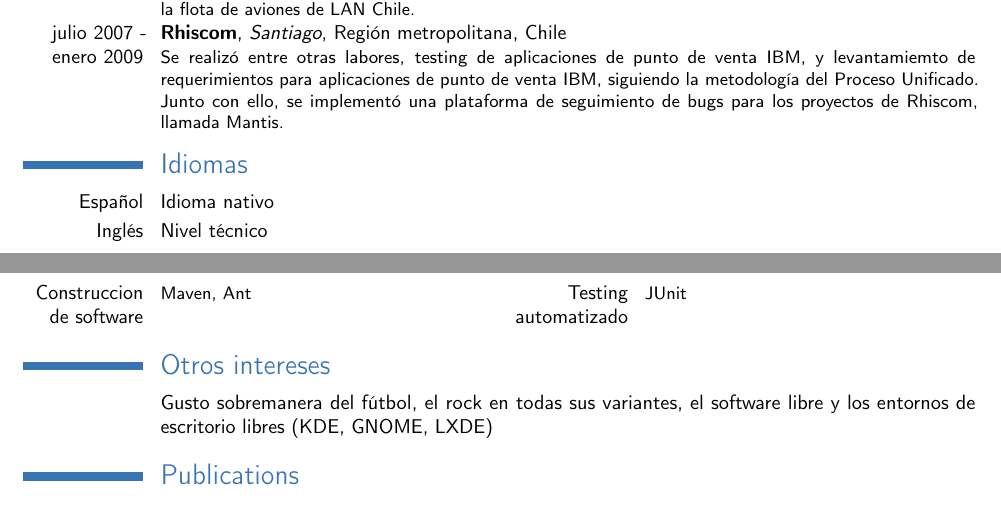
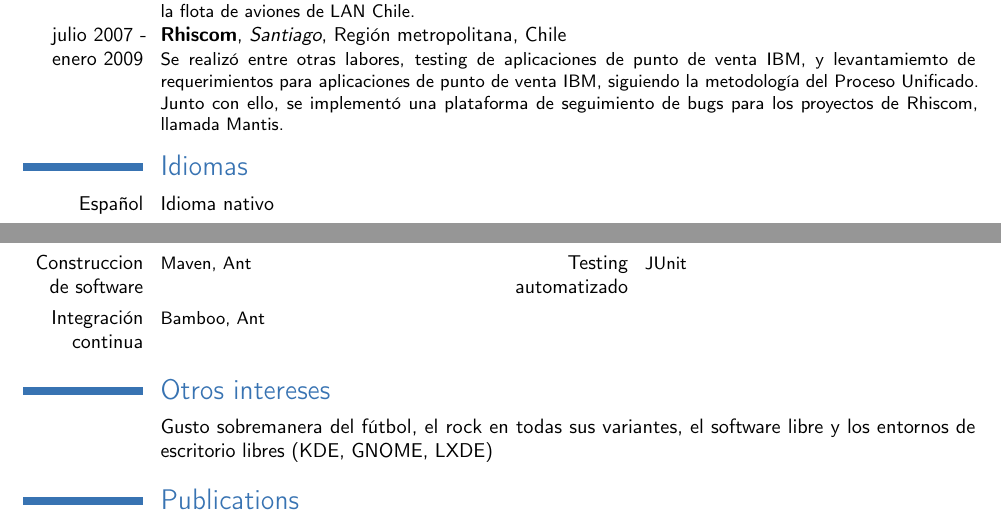
Before and after one commit to Cavallinux/latexcv, a LaTeX CV (cv.tex): two parts of pages 1 and 2 of 2, joined at a grey line, cut so that both start at the same text. Compiled offline with pdfLaTeX.

Commit message:
Se agregan nuevas competencias tecnicas adquiridas en el Banco de Chile

```diff
--- a/cv.tex
+++ b/cv.tex
@@ -54,7 +54,6 @@
 
 \section{Idiomas}
 \cvlanguage{Español}{Idioma nativo}{}
-\cvlanguage{Ingl\'{e}s}{Nivel t\'{e}cnico}{}
 
 \newpage{}
 
@@ -64,6 +63,7 @@
 \cvcomputer{J2EE}{JSP/Servlets/JSTL, JSF, Struts, Spring, JMS, EJB 2.1/3.0, Hibernate}{Lenguajes de modelamiento}{UML}
 \cvcomputer{Herramientas CASE}{Enterprise Architect,Power Designer}{IDEs}{Eclipse, Flash Develop, Netbeans, Visual Studio}
 \cvcomputer{Construccion de software}{Maven, Ant}{Testing automatizado}{JUnit}
+\cvcomputer{Integraci\'{o}n continua}{Bamboo, Ant}{}{}
 
 \section{Otros intereses}
 \cvline{}{Gusto sobremanera del f\'{u}tbol, el rock en todas sus variantes, el software libre y los entornos de escritorio libres (KDE, GNOME, LXDE)}
```
